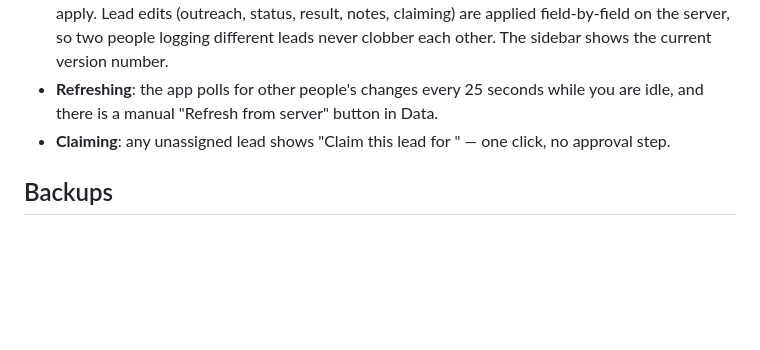
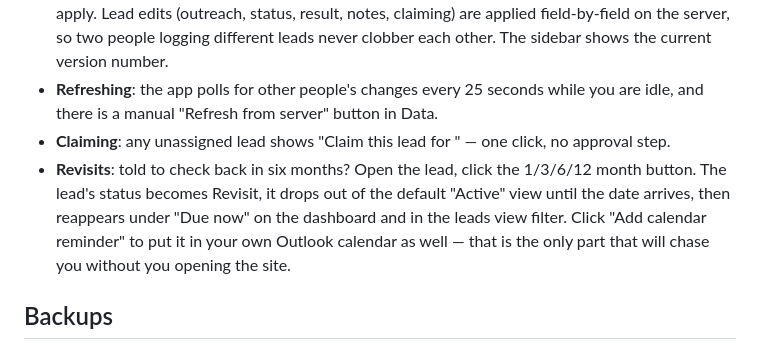
Before and after one commit to reubenmiller96-boop/The-Roundup, a Markdown page: README.md, the part around the change. Rendered like a GitHub page; blank space fills up the shorter version.

```diff
--- a/README.md
+++ b/README.md
@@ -55,6 +55,11 @@ export the cycle package → import it here.
   idle, and there is a manual "Refresh from server" button in Data.
 - **Claiming**: any unassigned lead shows "Claim this lead for <your name>" — one click,
   no approval step.
+- **Revisits**: told to check back in six months? Open the lead, click the 1/3/6/12 month
+  button. The lead's status becomes Revisit, it drops out of the default "Active" view
+  until the date arrives, then reappears under "Due now" on the dashboard and in the
+  leads view filter. Click "Add calendar reminder" to put it in your own Outlook calendar
+  as well — that is the only part that will chase you without you opening the site.
 
 ## Backups
 
```
